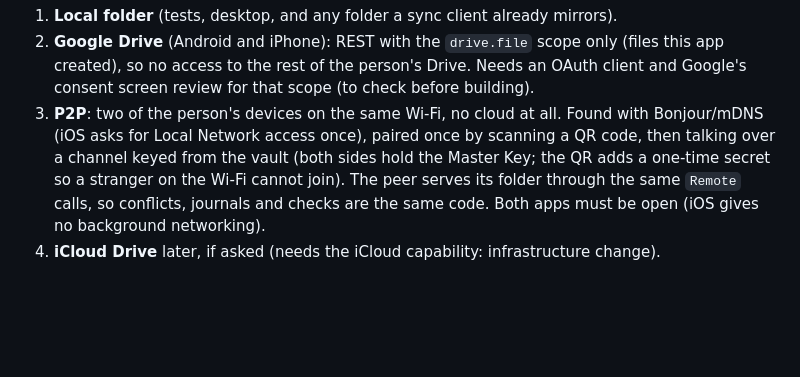
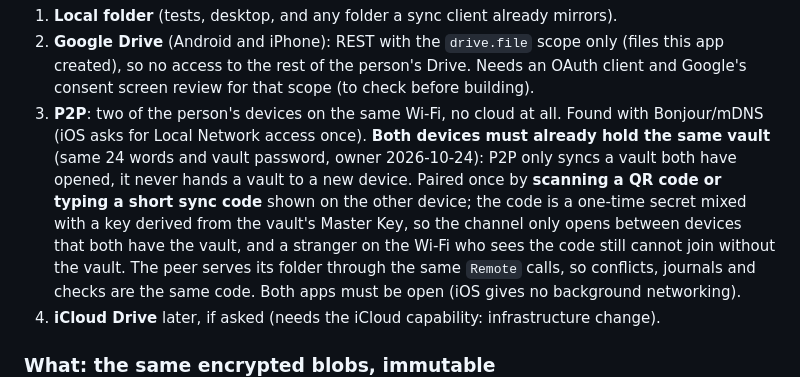
Before and after one commit to cozy-pi/cozysafe, a Markdown page: docs/adr/0003-sync.md, the part around the change. Drawn GitHub-style; blank space fills up the shorter version.

Commit message:
ADR 0003: P2P pairing by QR or sync code, same vault on both
Signed-off-by: Cozy Pi <dev@cozypi.com>

```diff
--- a/docs/adr/0003-sync.md
+++ b/docs/adr/0003-sync.md
@@ -46,9 +46,13 @@ Implementations (owner 2026-10-24: Google Drive and P2P):
    this app created), so no access to the rest of the person's Drive. Needs an OAuth
    client and Google's consent screen review for that scope (to check before building).
 3. **P2P**: two of the person's devices on the same Wi-Fi, no cloud at all. Found with
-   Bonjour/mDNS (iOS asks for Local Network access once), paired once by scanning a QR
-   code, then talking over a channel keyed from the vault (both sides hold the Master
-   Key; the QR adds a one-time secret so a stranger on the Wi-Fi cannot join). The peer
+   Bonjour/mDNS (iOS asks for Local Network access once). **Both devices must already
+   hold the same vault** (same 24 words and vault password, owner 2026-10-24): P2P only
+   syncs a vault both have opened, it never hands a vault to a new device. Paired once by
+   **scanning a QR code or typing a short sync code** shown on the other device; the code
+   is a one-time secret mixed with a key derived from the vault's Master Key, so the
+   channel only opens between devices that both have the vault, and a stranger on the
+   Wi-Fi who sees the code still cannot join without the vault. The peer
    serves its folder through the same `Remote` calls, so conflicts, journals and checks
    are the same code. Both apps must be open (iOS gives no background networking).
 4. **iCloud Drive** later, if asked (needs the iCloud capability: infrastructure change).
```
